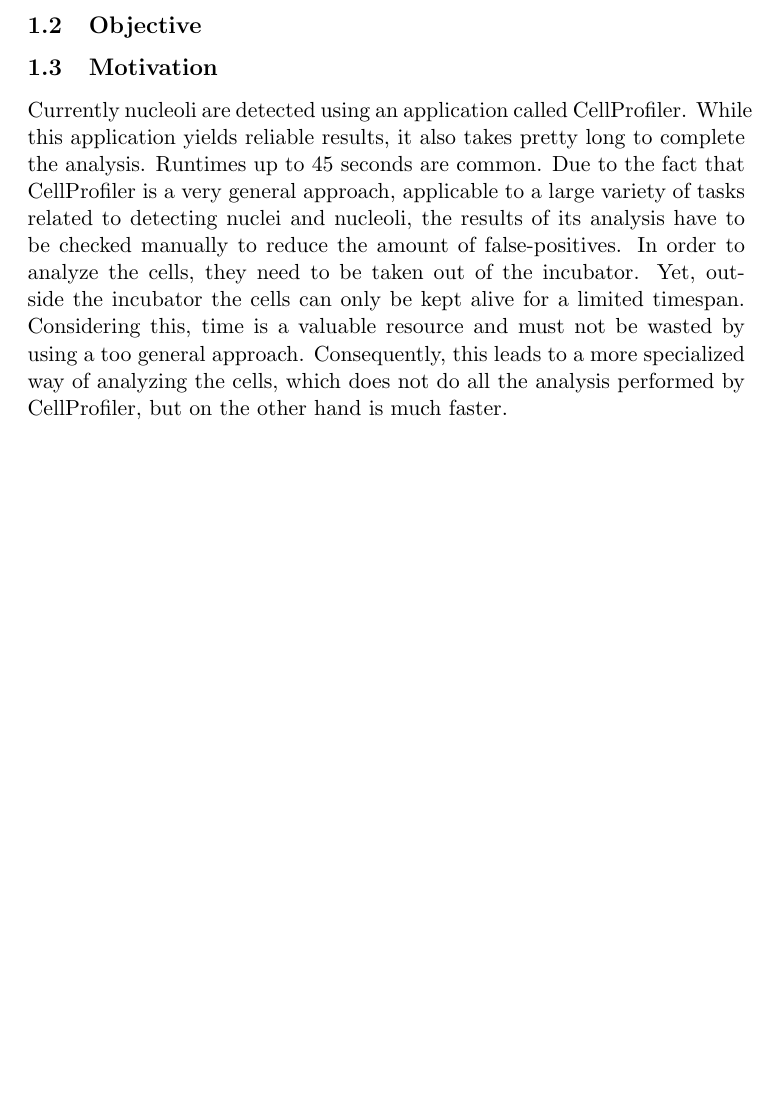
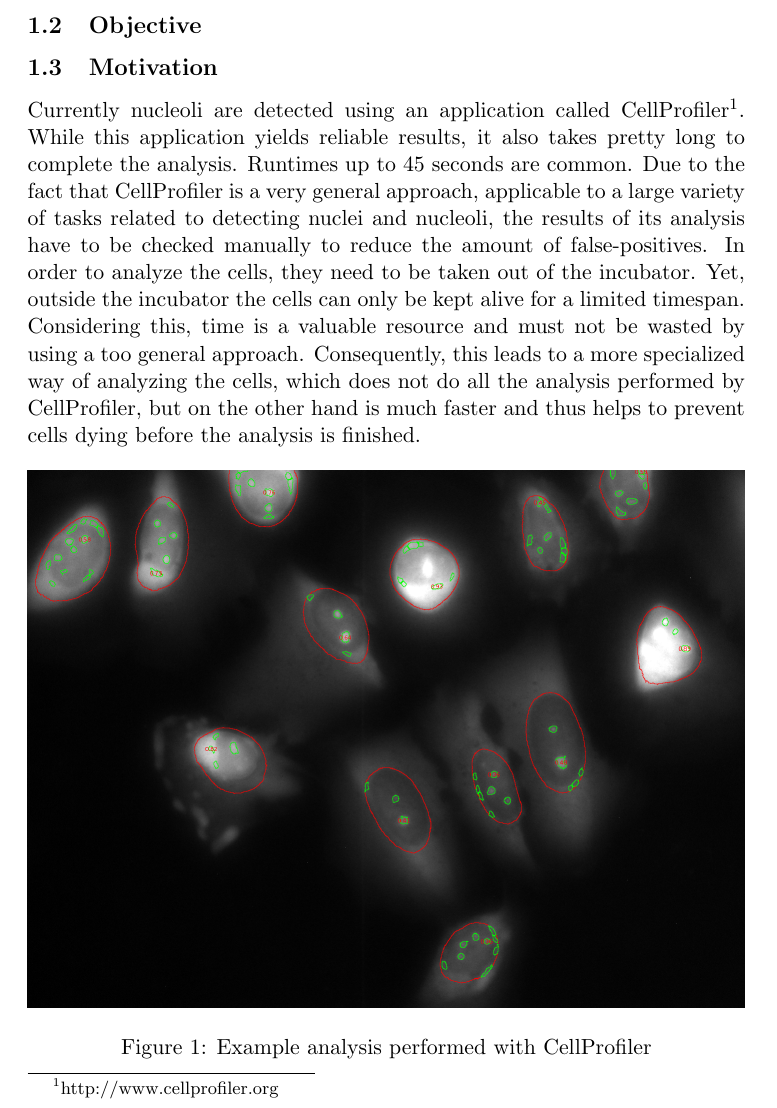
Before and after one commit to nhochberger/NuFiDocumentation, a LaTeX document (document.tex): part of page 3 of 7, cut so that both start at the same text, the shorter picture padded with empty space. Compiled offline with pdfLaTeX.

Commit message:
motivation

```diff
--- a/document.tex
+++ b/document.tex
@@ -1,6 +1,7 @@
 \documentclass[a4paper, 11pt]{article}
 \usepackage[english]{babel}
 \usepackage[ansinew]{inputenc}
+\usepackage{graphicx}
 \pagestyle{headings}
 
 \begin{document}
@@ -22,8 +23,9 @@
 \subsection{Objective}
 
 \subsection{Motivation}
-Currently nucleoli are detected using an application called CellProfiler. While
-this application yields reliable results, it also takes pretty long to complete
+Currently nucleoli are detected using an application called
+CellProfiler\footnote{http://www.cellprofiler.org}.
+While this application yields reliable results, it also takes pretty long to complete
 the analysis. Runtimes up to 45 seconds are common.
 Due to the fact that CellProfiler is a very general approach, applicable to a
 large variety of tasks related to detecting nuclei and nucleoli, the results of
@@ -35,7 +37,13 @@ Considering this, time is a valuable resource and must not be wasted by using a
 too general approach.
 Consequently, this leads to a more specialized way of analyzing the cells, which
 does not do all the analysis performed by CellProfiler, but on the other hand is
-much faster.
+much faster and thus helps to prevent cells dying before the analysis is
+finished.
+\begin{figure}[h]
+    \includegraphics[width=\linewidth]{images/cellprofiler_channel1}
+    \caption{Example analysis performed with CellProfiler}
+    \label{fig:cellprofiler_example}
+\end{figure}
 
 \newpage
 \section{Design and Implementation}
```
Also changed, not shown: document.pdf, images/cellprofiler_channel1.png (added), 3 other files.
